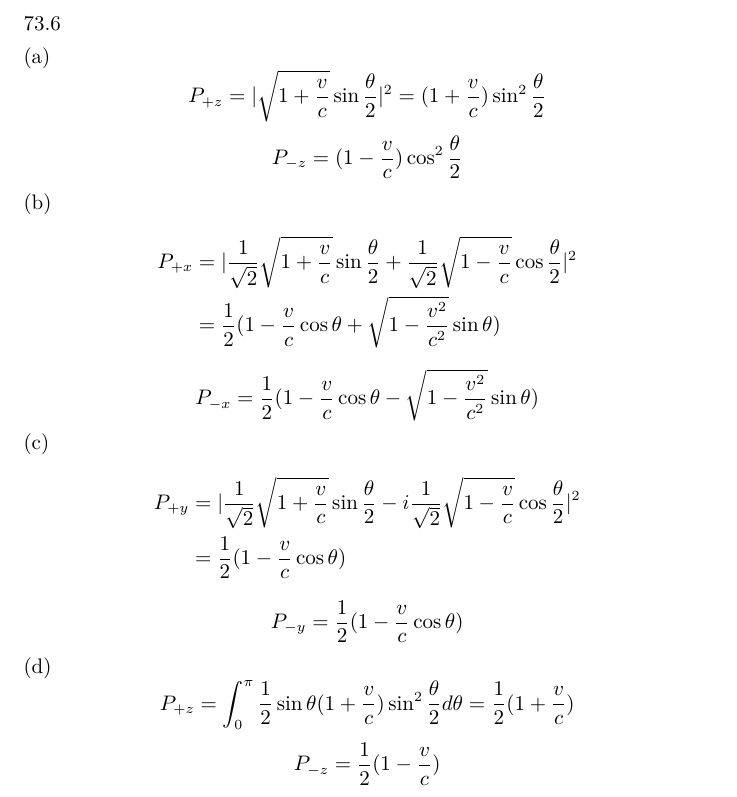
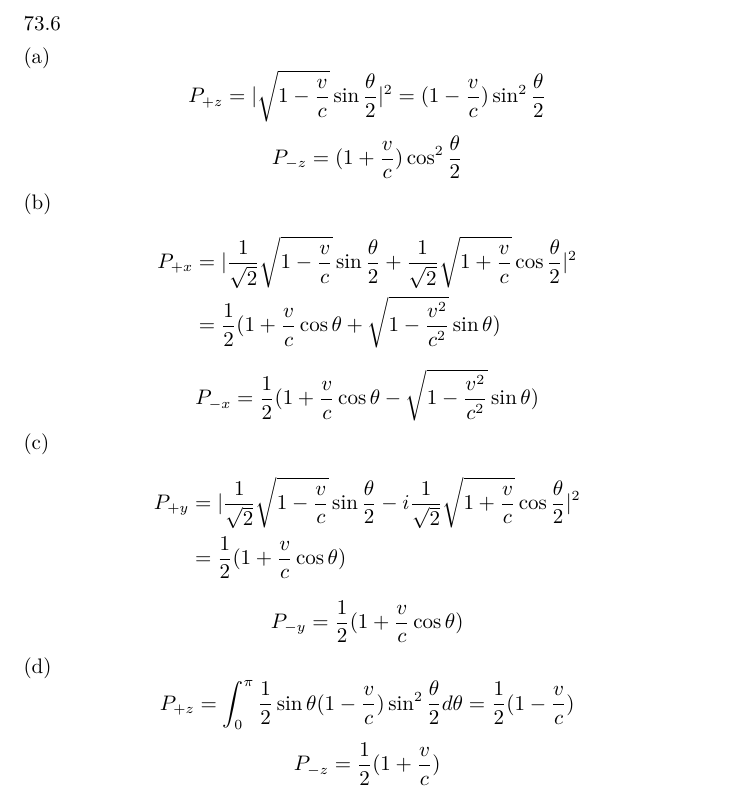
Before and after one commit to ogisa-setsuna/shirobako, a LaTeX document (费曼3作业4.tex): part of page 3 of 3, cut so that both start at the same text. Compiled offline with XeLaTeX.

Commit message:
homework

```diff
--- a/费曼3作业4.tex
+++ b/费曼3作业4.tex
@@ -89,21 +89,21 @@ Because $U$ need a rotation along $z$-axis to become $T$.
 \end{bmatrix}\]
 73.6\\
 (a)
-\[P_{+z}=|\sqrt{1+\frac{v}{c}}\sin\frac{\theta}{2}|^2=(1+\frac{v}{c})\sin^2\frac{\theta}{2}\]
-\[P_{-z}=(1-\frac{v}{c})\cos^2\frac{\theta}{2}\]
+\[P_{+z}=|\sqrt{1-\frac{v}{c}}\sin\frac{\theta}{2}|^2=(1-\frac{v}{c})\sin^2\frac{\theta}{2}\]
+\[P_{-z}=(1+\frac{v}{c})\cos^2\frac{\theta}{2}\]
 (b)
 \begin{align*}
-	P_{+x}&=|\frac{1}{\sqrt{2}}\sqrt{1+\frac{v}{c}}\sin\frac{\theta}{2}+\frac{1}{\sqrt{2}}\sqrt{1-\frac{v}{c}}\cos\frac{\theta}{2}|^2\\
-	&=\frac{1}{2}(1-\frac{v}{c}\cos\theta+\sqrt{1-\frac{v^2}{c^2}}\sin\theta)
+	P_{+x}&=|\frac{1}{\sqrt{2}}\sqrt{1-\frac{v}{c}}\sin\frac{\theta}{2}+\frac{1}{\sqrt{2}}\sqrt{1+\frac{v}{c}}\cos\frac{\theta}{2}|^2\\
+	&=\frac{1}{2}(1+\frac{v}{c}\cos\theta+\sqrt{1-\frac{v^2}{c^2}}\sin\theta)
 \end{align*}
-\[P_{-x}=\frac{1}{2}(1-\frac{v}{c}\cos\theta-\sqrt{1-\frac{v^2}{c^2}}\sin\theta)\]
+\[P_{-x}=\frac{1}{2}(1+\frac{v}{c}\cos\theta-\sqrt{1-\frac{v^2}{c^2}}\sin\theta)\]
 (c)
 \begin{align*}
-	P_{+y}&=|\frac{1}{\sqrt{2}}\sqrt{1+\frac{v}{c}}\sin\frac{\theta}{2}-i\frac{1}{\sqrt{2}}\sqrt{1-\frac{v}{c}}\cos\frac{\theta}{2}|^2\\
-	&=\frac{1}{2}(1-\frac{v}{c}\cos\theta)
+	P_{+y}&=|\frac{1}{\sqrt{2}}\sqrt{1-\frac{v}{c}}\sin\frac{\theta}{2}-i\frac{1}{\sqrt{2}}\sqrt{1+\frac{v}{c}}\cos\frac{\theta}{2}|^2\\
+	&=\frac{1}{2}(1+\frac{v}{c}\cos\theta)
 \end{align*}
-\[P_{-y}=\frac{1}{2}(1-\frac{v}{c}\cos\theta)\]
+\[P_{-y}=\frac{1}{2}(1+\frac{v}{c}\cos\theta)\]
 (d)
-\[P_{+z}=\int_{0}^{\pi}\frac{1}{2}\sin\theta(1+\frac{v}{c})\sin^2\frac{\theta}{2}d\theta=\frac{1}{2}(1+\frac{v}{c})\]
-\[P_{-z}=\frac{1}{2}(1-\frac{v}{c})\]
+\[P_{+z}=\int_{0}^{\pi}\frac{1}{2}\sin\theta(1-\frac{v}{c})\sin^2\frac{\theta}{2}d\theta=\frac{1}{2}(1-\frac{v}{c})\]
+\[P_{-z}=\frac{1}{2}(1+\frac{v}{c})\]
 \end{document}
```
